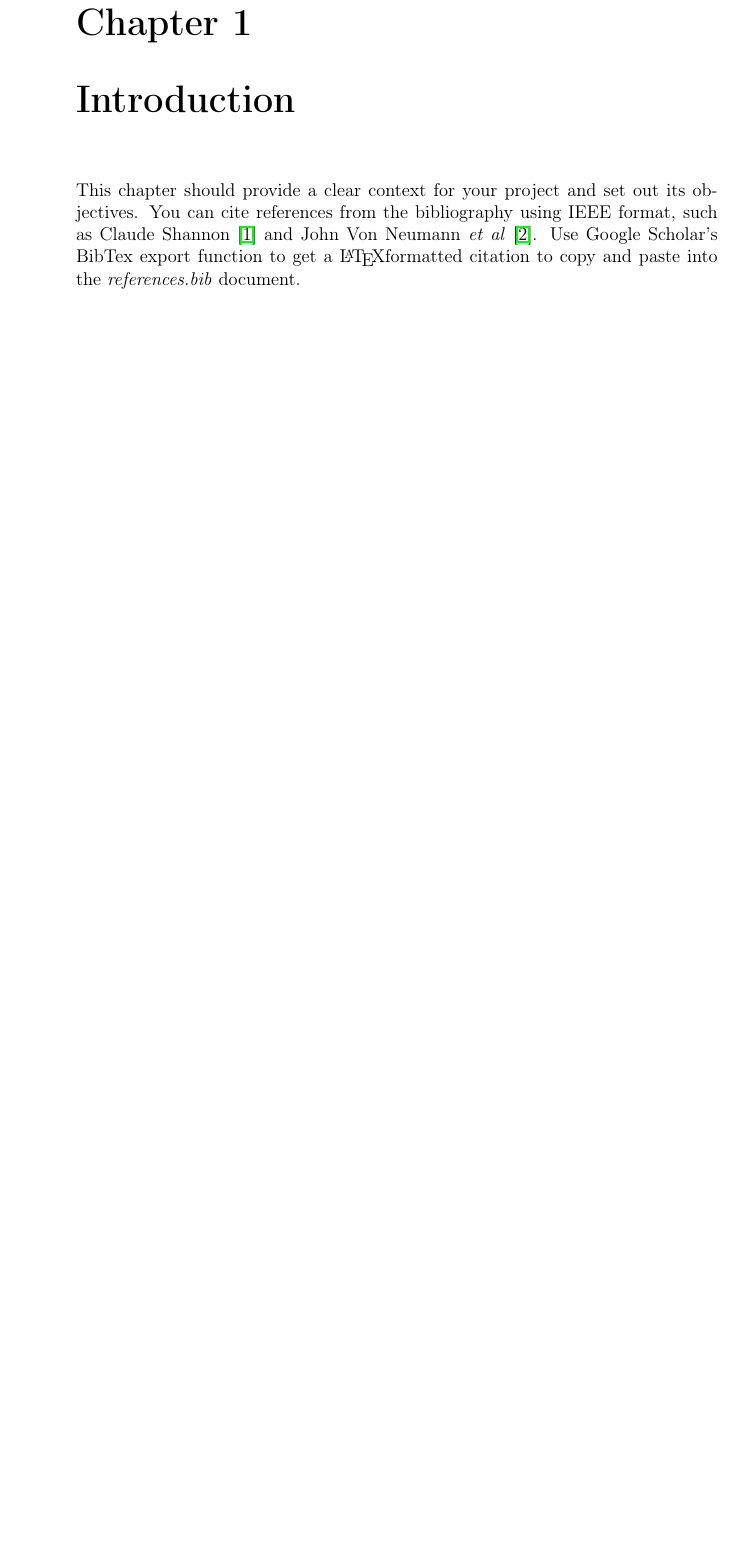
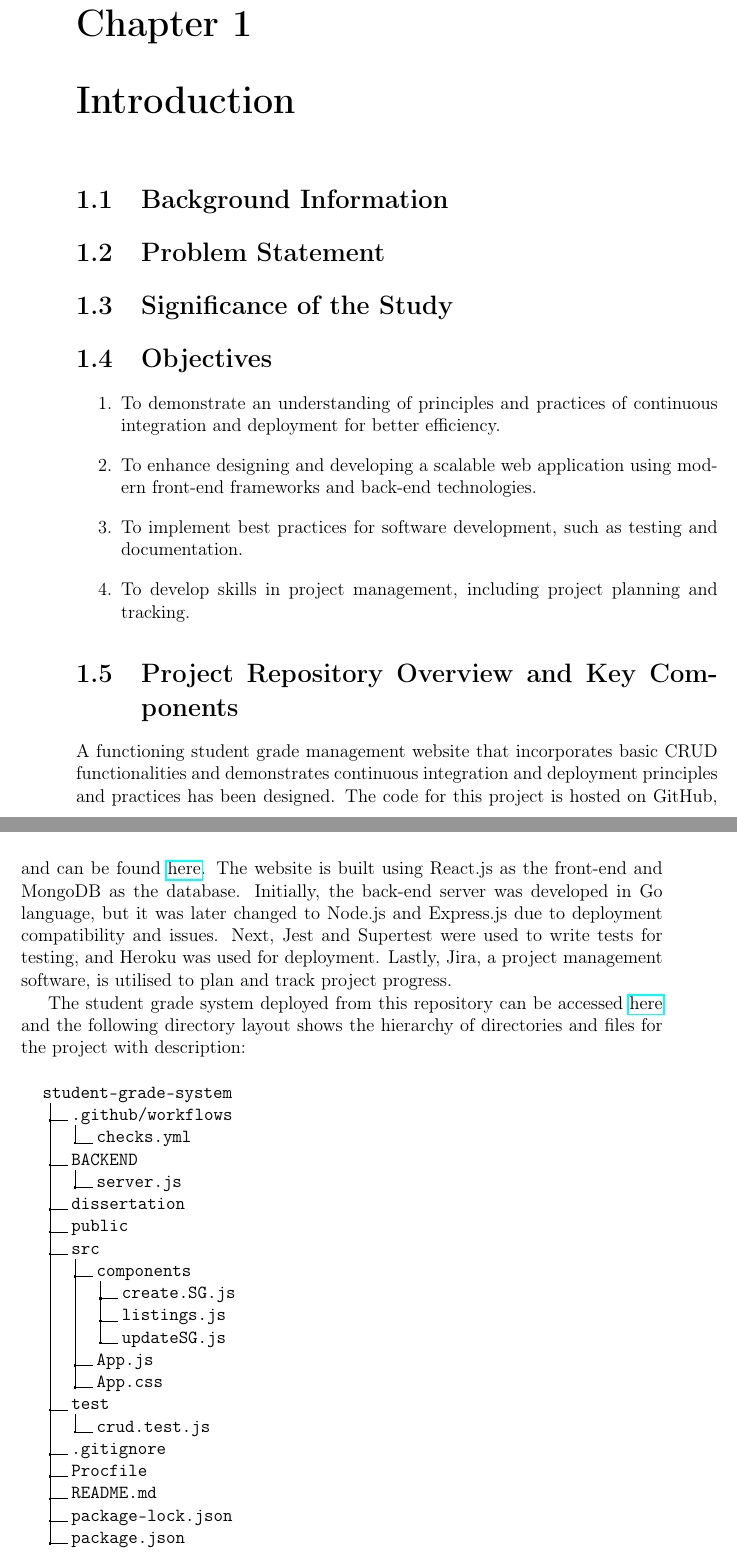
Before and after one commit to gabhang/final-year-project, a LaTeX thesis (dissertation/index.tex, which reads dissertation/introduction.tex): part of page 5 of 13 before the commit and two parts of pages 5 and 6 of 15 after it, the two joined at a grey line, cut so that both start at the same text, the shorter picture padded with empty space. Compiled offline with pdfLaTeX.

Commit message:
Added new package for directory tree and started introduction

```diff
--- a/dissertation/index.tex
+++ b/dissertation/index.tex
@@ -29,6 +29,7 @@
 \pagestyle{fancy}
 \renewcommand\headrulewidth{1pt}
 \usepackage{float}
+\usepackage{dirtree}
 
 %------------------------------------------------------------------------------------------------------
 %	The following are the RGB values for the official ATU colours.
@@ -50,7 +51,7 @@
 %------------------------------------------------------------------------------------------------------
 
 \newcommand{\reportauthor}{GABRIEL HANG} % Change to your name
-\newcommand{\projecttitle}{}
+\newcommand{\projecttitle}{Streamlining CI/CD Pipeline into Web Development}
 \newcommand{\reporttype}{Minor Dissertation} %Report  type (Project Plan / Final Report)
 \newcommand{\supervisorname}{JOSEPH CORR} %Report  type (Project Plan / Final Report)
 \newdateformat{monthyeardate}{\monthname[\THEMONTH], \THEYEAR}
--- a/dissertation/introduction.tex
+++ b/dissertation/introduction.tex
@@ -1,3 +1,44 @@
 \chapter{Introduction}
 
-This chapter should provide a clear context for your project and set out its objectives. You can cite references from the bibliography using IEEE format, such as Claude Shannon \cite{shannon1948mathematical} and John Von Neumann \textit{et al} \cite{von2007theory}. Use Google Scholar's BibTex export function to get a \LaTeX formatted citation to copy and paste into the \textit{references.bib} document.
+\section{Background Information}
+
+\section{Problem Statement}
+
+\section{Significance of the Study}
+
+
+\section{Objectives}
+\begin{enumerate}
+  \item To demonstrate an understanding of principles and practices of continuous integration and deployment for better efficiency.
+  \item To enhance designing and developing a scalable web application using modern front-end frameworks and back-end technologies.
+  \item To implement best practices for software development, such as testing and documentation.
+  \item To develop skills in project management, including project planning and tracking.
+\end{enumerate}
+
+\section{Project Repository Overview and Key Components}
+A functioning student grade management website that incorporates basic CRUD functionalities and demonstrates continuous integration and deployment principles and practices has been designed. The code for this project is hosted on GitHub, and can be found \href{https://github.com/gabhang/final-year-project}{here}. The website is built using React.js as the front-end and MongoDB as the database. Initially, the back-end server was developed in Go language, but it was later changed to Node.js and Express.js due to deployment compatibility and issues. Next, Jest and Supertest were used to write tests for testing, and Heroku was used for deployment. Lastly, Jira, a project management software, is utilised to plan and track project progress.
+
+The student grade system deployed from this repository can be accessed \href{https://student-grade-system.herokuapp.com/}{here} and the following directory layout shows the hierarchy of directories and files for the project with description:
+\newline
+\dirtree{%
+.1 student-grade-system.
+.2 .github/workflows.
+.3 checks.yml.
+.2 BACKEND.
+.3 server.js.
+.2 dissertation.
+.2 public.
+.2 src.
+.3 components.
+.4 create.SG.js.
+.4 listings.js.
+.4 updateSG.js.
+.3 App.js.
+.3 App.css.
+.2 test.
+.3 crud.test.js.
+.2 .gitignore.
+.2 Procfile.
+.2 README.md.
+.2 package-lock.json.
+.2 package.json.
@@ -3,0 +52 @@ This chapter should provide a clear context for your project and set out its obj
+\item src: This directory contains the main React source code for the project, including the components sub-directory that contains different pages of the website. The App.js file provides a navigation bar for every page, while the App.css file manages the CSS styles for the website.
```
Also changed, not shown: dissertation/introduction.tex (14 more changed lines).
